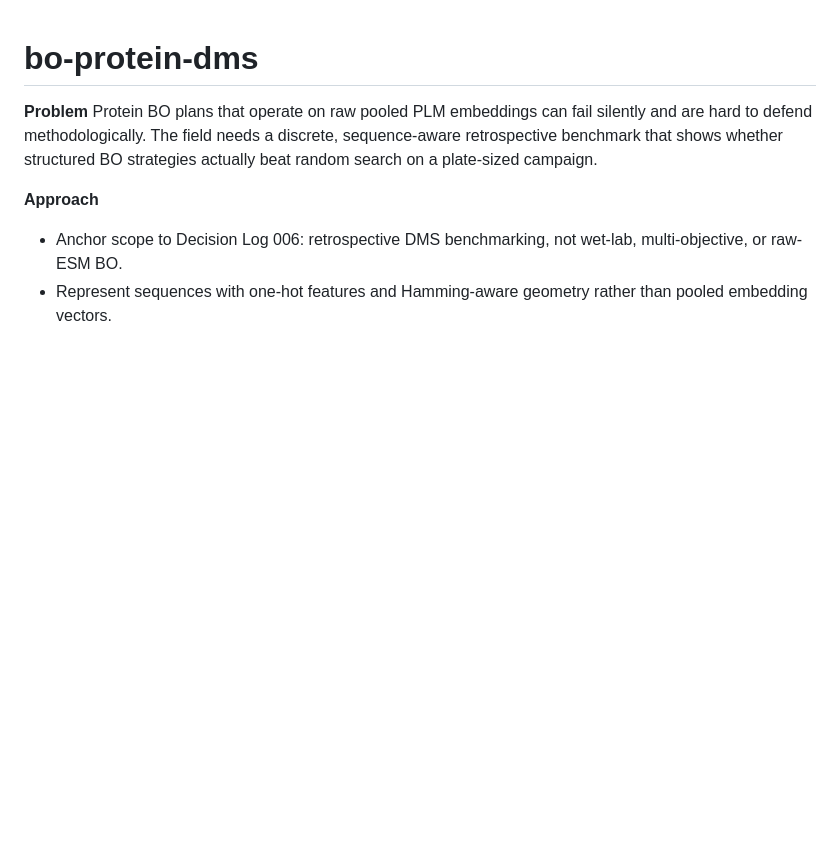
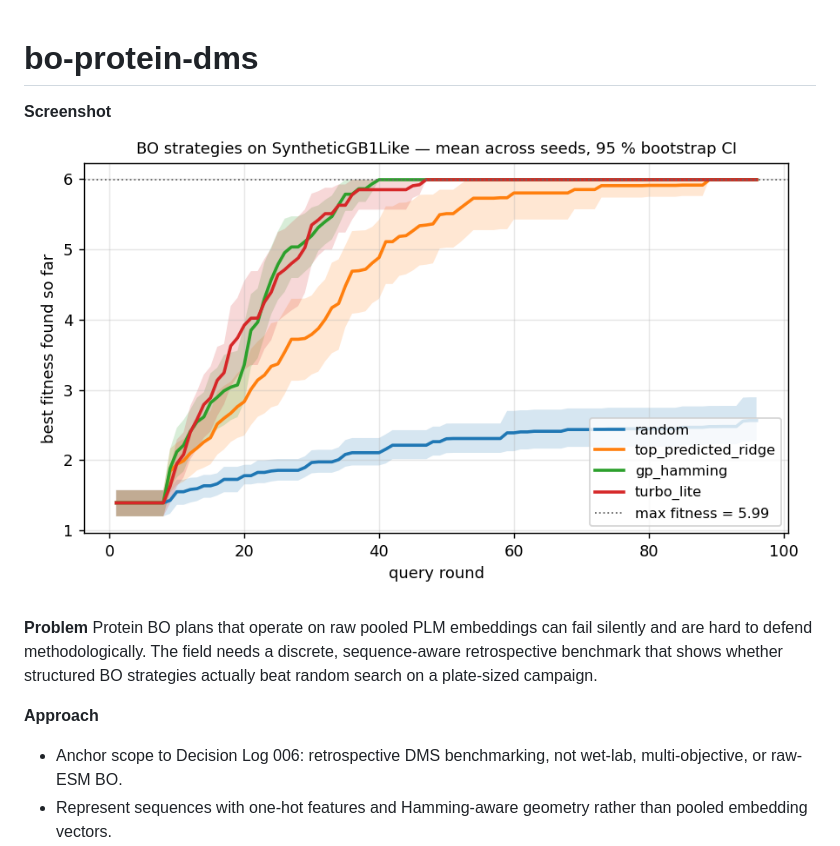
Before and after one commit to susiefirst-maker/portfolio-site, a Markdown page: briefs/bo-protein-dms.md, the part around the change. Rendered like a GitHub page; pictures changed too: screenshots/bo-protein-dms/synthetic_best_so_far.png (added); blank space fills up the shorter version.

Commit message:
Add screenshot wiring + bo-protein-dms benchmark figure

```diff
--- a/briefs/bo-protein-dms.md
+++ b/briefs/bo-protein-dms.md
@@ -1,4 +1,7 @@
 # bo-protein-dms
+
+**Screenshot**
+![Best-so-far fitness across BO strategies on the synthetic GB1-like benchmark](../screenshots/bo-protein-dms/synthetic_best_so_far.png)
 
 **Problem** Protein BO plans that operate on raw pooled PLM embeddings can fail silently and are hard to defend methodologically. The field needs a discrete, sequence-aware retrospective benchmark that shows whether structured BO strategies actually beat random search on a plate-sized campaign.
 
```
Also changed, not shown: 3 other files.
